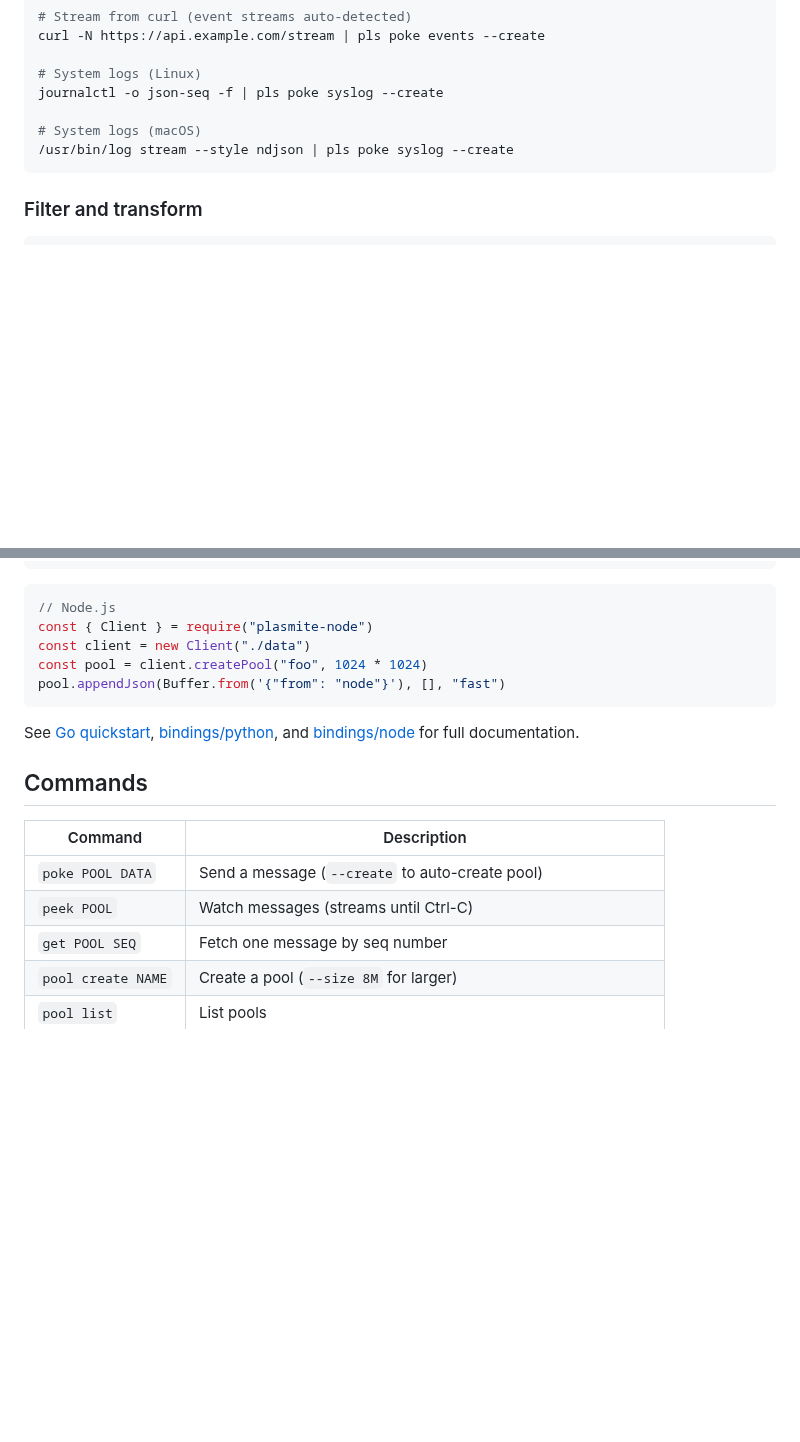
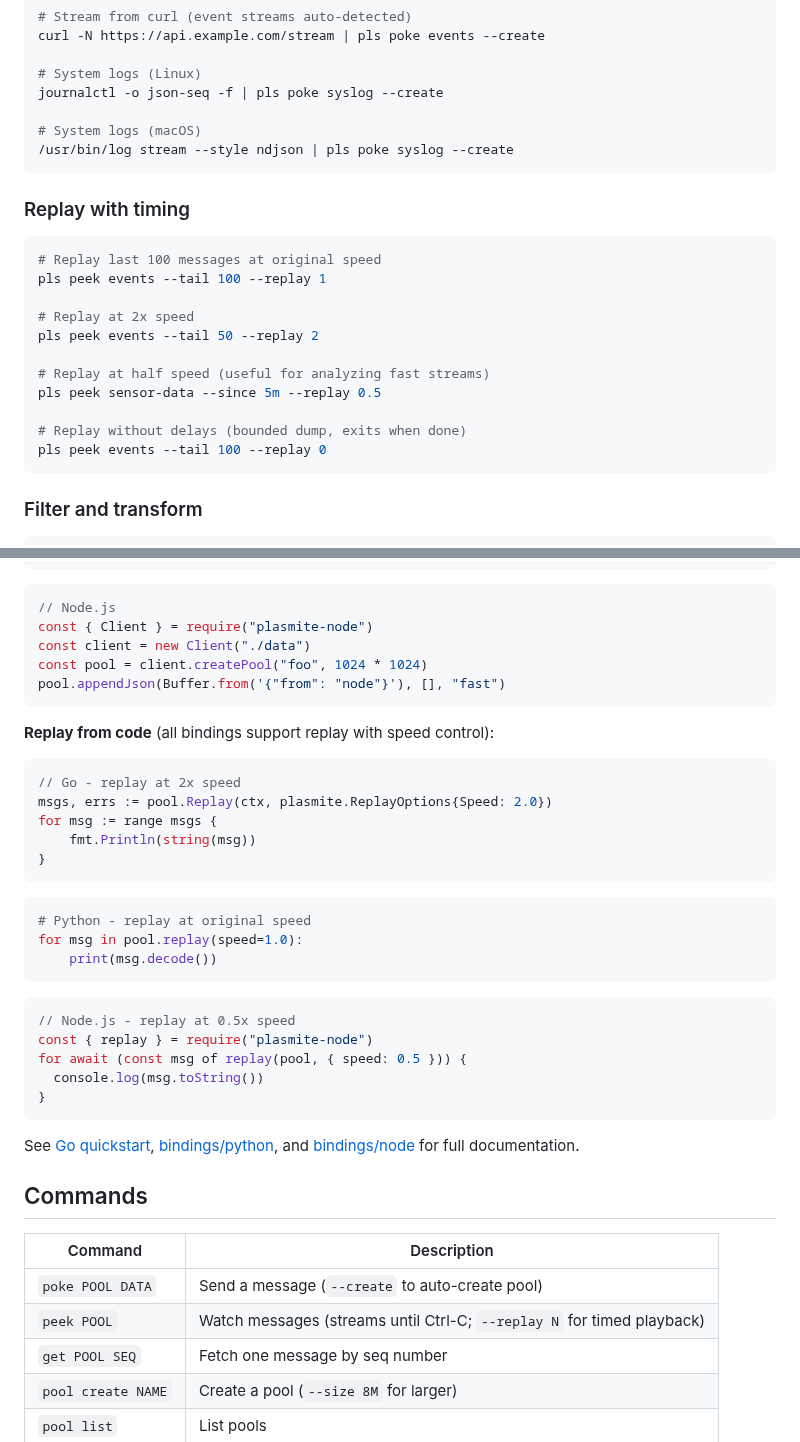
Before and after one commit to sandover/plasmite, a Markdown page: README.md, 2 parts joined by grey strips. Rendered like a GitHub page; blank space fills up the shorter version.

Commit message:
docs: update README for peek --replay flag
Update README examples and commands table to reflect replay as a
peek flag (--replay N) rather than a separate command. Add examples
for --replay 0 (bounded dump), --replay 1 (realtime), --replay 2
(2x speed), and --since with --replay.

Refs: ergo 6R45M5, epic 2GB6F7
Amp-Thread-ID: https://ampcode.com/threads/T-019c345b-a8b4-703f-871b-6c8fb0166782
Co-authored-by: Amp <amp@ampcode.com>

````diff
--- a/README.md
+++ b/README.md
@@ -96,6 +96,22 @@ journalctl -o json-seq -f | pls poke syslog --create
 /usr/bin/log stream --style ndjson | pls poke syslog --create
 ```
 
+### Replay with timing
+
+```bash
+# Replay last 100 messages at original speed
+pls peek events --tail 100 --replay 1
+
+# Replay at 2x speed
+pls peek events --tail 50 --replay 2
+
+# Replay at half speed (useful for analyzing fast streams)
+pls peek sensor-data --since 5m --replay 0.5
+
+# Replay without delays (bounded dump, exits when done)
+pls peek events --tail 100 --replay 0
+```
+
 ### Filter and transform
 
 ```bash
@@ -147,6 +163,30 @@ const pool = client.createPool("foo", 1024 * 1024)
 pool.appendJson(Buffer.from('{"from": "node"}'), [], "fast")
 ```
 
+**Replay from code** (all bindings support replay with speed control):
+
+```go
+// Go - replay at 2x speed
+msgs, errs := pool.Replay(ctx, plasmite.ReplayOptions{Speed: 2.0})
+for msg := range msgs {
+    fmt.Println(string(msg))
+}
+```
+
+```python
+# Python - replay at original speed
+for msg in pool.replay(speed=1.0):
+    print(msg.decode())
+```
+
+```javascript
+// Node.js - replay at 0.5x speed
+const { replay } = require("plasmite-node")
+for await (const msg of replay(pool, { speed: 0.5 })) {
+  console.log(msg.toString())
+}
+```
+
 See [Go quickstart](docs/go-quickstart.md), [bindings/python](bindings/python/README.md), and [bindings/node](bindings/node/README.md) for full documentation.
 
 ## Commands
@@ -154,7 +194,7 @@ See [Go quickstart](docs/go-quickstart.md), [bindings/python](bindings/python/RE
 | Command | Description |
 |---------|-------------|
 | `poke POOL DATA` | Send a message (`--create` to auto-create pool) |
-| `peek POOL` | Watch messages (streams until Ctrl-C) |
+| `peek POOL` | Watch messages (streams until Ctrl-C; `--replay N` for timed playback) |
 | `get POOL SEQ` | Fetch one message by seq number |
 | `pool create NAME` | Create a pool (`--size 8M` for larger) |
 | `pool list` | List pools |
````
